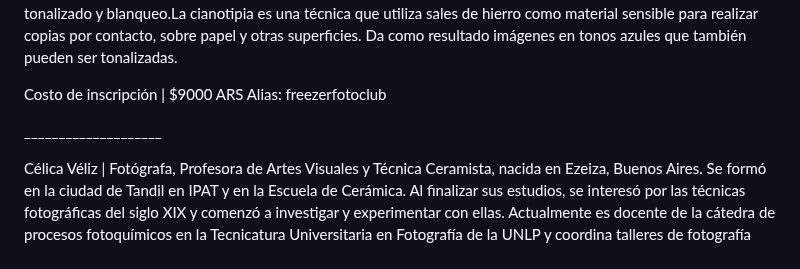
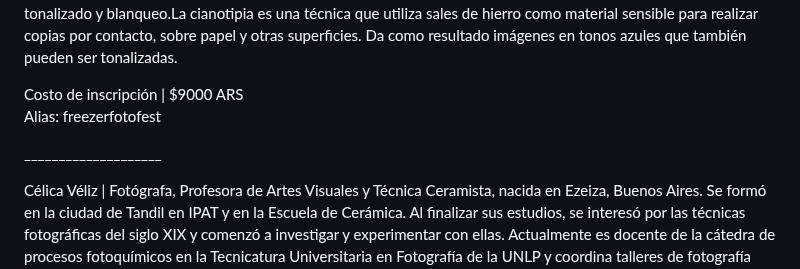
Before and after one commit to redraw/freezer, a Markdown page: content/pages/festival.md, the part around one of its changes. GitHub-like rendering.

Commit message:
TinaCMS content update

```diff
--- a/content/pages/festival.md
+++ b/content/pages/festival.md
@@ -143,12 +143,10 @@ Durante el segundo día del festival, tendremos un taller de Cianotipia con la
 
 Los actualmente llamados “procesos alternativos” son en su mayoría técnicas de copia fotográfica que datan del siglo XIX. Permiten cubrir papel y otras superficies con una capa química fotosensible para copiar imágenes en ellos.Estos procesos nos dan muchas posibilidades de impresión, ya sea en papel, tela, madera, cerámica o vidrio. Se puede trabajar con imágenes obtenidas con cualquier cámara, con dibujos o con objetos por contacto. Las imágenes deben estar previamente impresas en negativo sobre un soporte transparente. Todo esto hace a los procesos alternativos muy versátiles para trabajar en distintos proyectos fotográficos. La técnica que abordaremos en la práctica de este taller es la cianotipia sobre distintas superficies como papel y tela y sus métodos de tonalizado y blanqueo.La cianotipia es una técnica que utiliza sales de hierro como material sensible para realizar copias por contacto, sobre papel y otras superficies. Da como resultado imágenes en tonos azules que también pueden ser tonalizadas.
 
-
-Costo de inscripción | $9000 ARS Alias: freezerfotoclub
-
+Costo de inscripción | $9000 ARS \
+Alias: freezerfotofest
 
 \_\_\_\_\_\_\_\_\_\_\_\_\_\_\_\_\_\_\_\_
-
 
 Célica Véliz | Fotógrafa, Profesora de Artes Visuales y Técnica Ceramista, nacida en Ezeiza, Buenos Aires. Se formó en la ciudad de Tandil en IPAT y en la Escuela de Cerámica. Al finalizar sus estudios, se interesó por las técnicas fotográficas del siglo XIX y comenzó a investigar y experimentar con ellas.
 Actualmente es docente de la cátedra de procesos fotoquímicos en la Tecnicatura Universitaria en Fotografía de la UNLP y coordina talleres de fotografía experimental y procesos fotográficos alternativos en la Cooperativa de la Imagen (CABA), en su espacio virtual “Superficies Sensibles” y en el Ágora del ExpFestival. Desde 2023 es la directora de la residencia artística del Experimental Photo Festival (Barcelona).
```
Also changed, not shown: other parts of content/pages/festival.md (+1 -1 lines).
